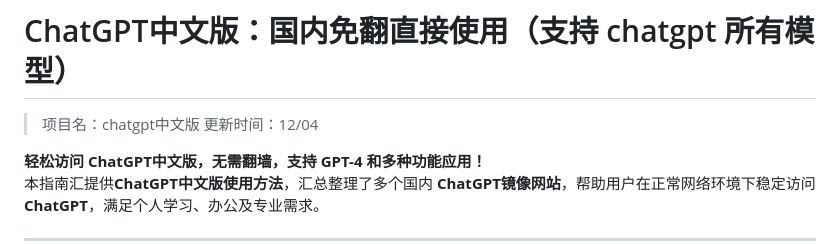
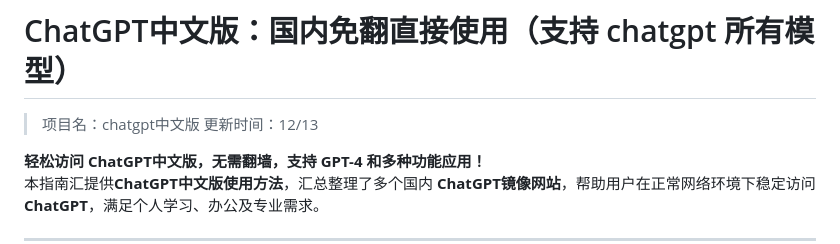
Before and after one commit to XiaoLiuLB/chatgpt-chinese, a Markdown page: README.md, the part around the change. GitHub-like rendering.

```diff
--- a/README.md
+++ b/README.md
@@ -1,6 +1,6 @@
 # ChatGPT中文版：国内免翻直接使用（支持 chatgpt 所有模型）
 > 项目名：chatgpt中文版
-> 更新时间：12/04
+> 更新时间：12/13
 
 **轻松访问 ChatGPT中文版，无需翻墙，支持 GPT-4 和多种功能应用！**
 本指南汇提供**ChatGPT中文版使用方法**，汇总整理了多个国内 **ChatGPT镜像网站**，帮助用户在正常网络环境下稳定访问 **ChatGPT**，满足个人学习、办公及专业需求。
```
